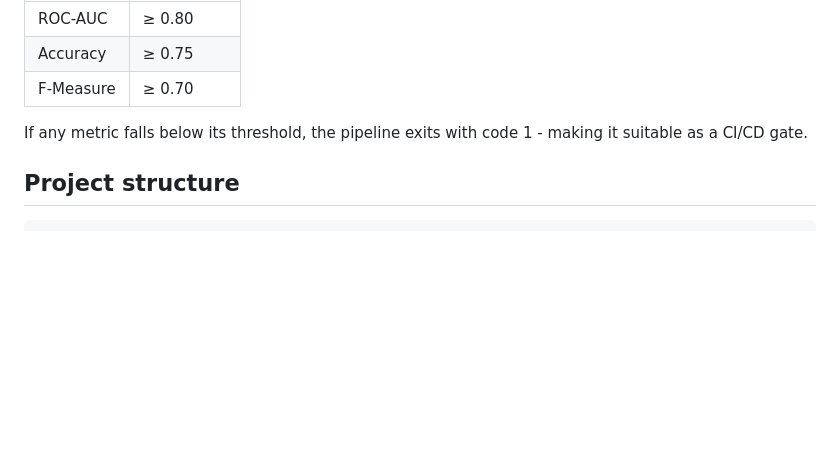
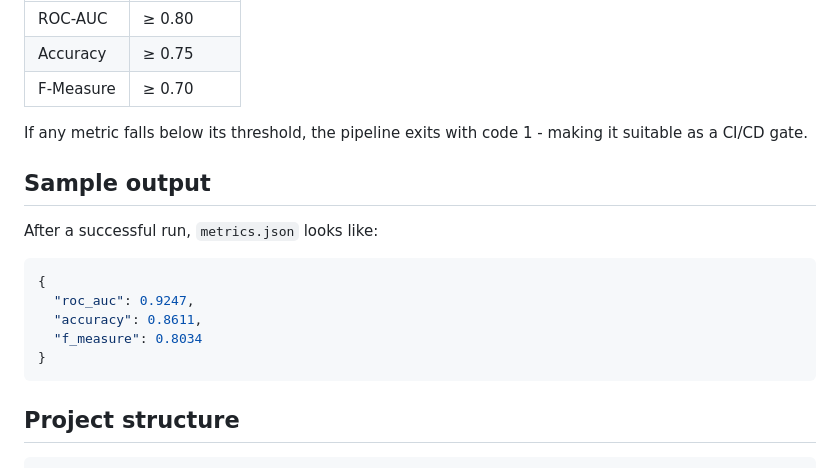
Before and after one commit to llerandi/go-rmodel-pipeline, a Markdown page: README.md, the part around one of its changes. GitHub-like rendering; blank space fills up the shorter version.

Commit message:
docs(readme): add sample metrics.json output

````diff
--- a/README.md
+++ b/README.md
@@ -58,6 +58,18 @@ go run main.go --roc-auc 0.85 --accuracy 0.80 --f-measure 0.75
 
 If any metric falls below its threshold, the pipeline exits with code 1 - making it suitable as a CI/CD gate.
 
+## Sample output
+
+After a successful run, `metrics.json` looks like:
+
+```json
+{
+  "roc_auc": 0.9247,
+  "accuracy": 0.8611,
+  "f_measure": 0.8034
+}
+```
+
 ## Project structure
 
 ```
````
Also changed, not shown: other parts of README.md (+1 -1 lines).
